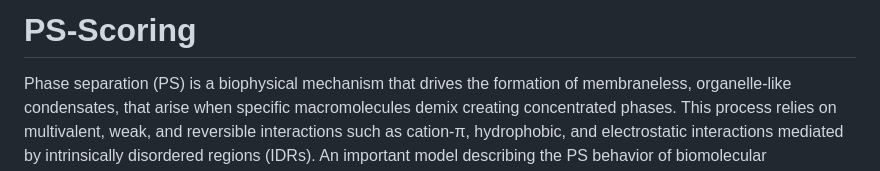
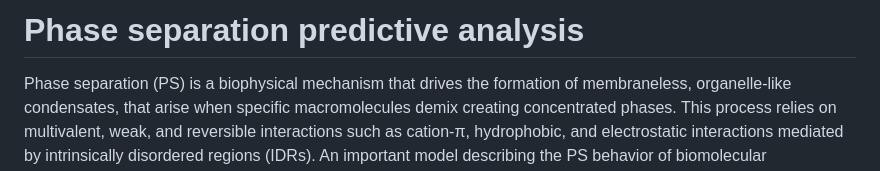
Before and after one commit to m-anagn/PS-Scoring, a Markdown page: README.md, the part around the change. GitHub-like rendering.

```diff
--- a/README.md
+++ b/README.md
@@ -1,4 +1,4 @@
-# PS-Scoring
+# Phase separation predictive analysis
 
 Phase separation (PS) is a biophysical mechanism that drives the formation of membraneless, organelle-like condensates, that arise when specific macromolecules demix creating concentrated phases. This process relies on multivalent, weak, and reversible interactions such as cation-π, hydrophobic, and electrostatic interactions mediated by intrinsically disordered regions (IDRs). An important model describing the PS behavior of biomolecular condensates in vitro and in vivo is the known as the stickers-and-spacers. Stickers are specific motifs that mediate attractive, reversible interactions enabling the condensates' assembly, while spacers are the residues between stickers which play a crucial regulatory and structural role.
 
```
